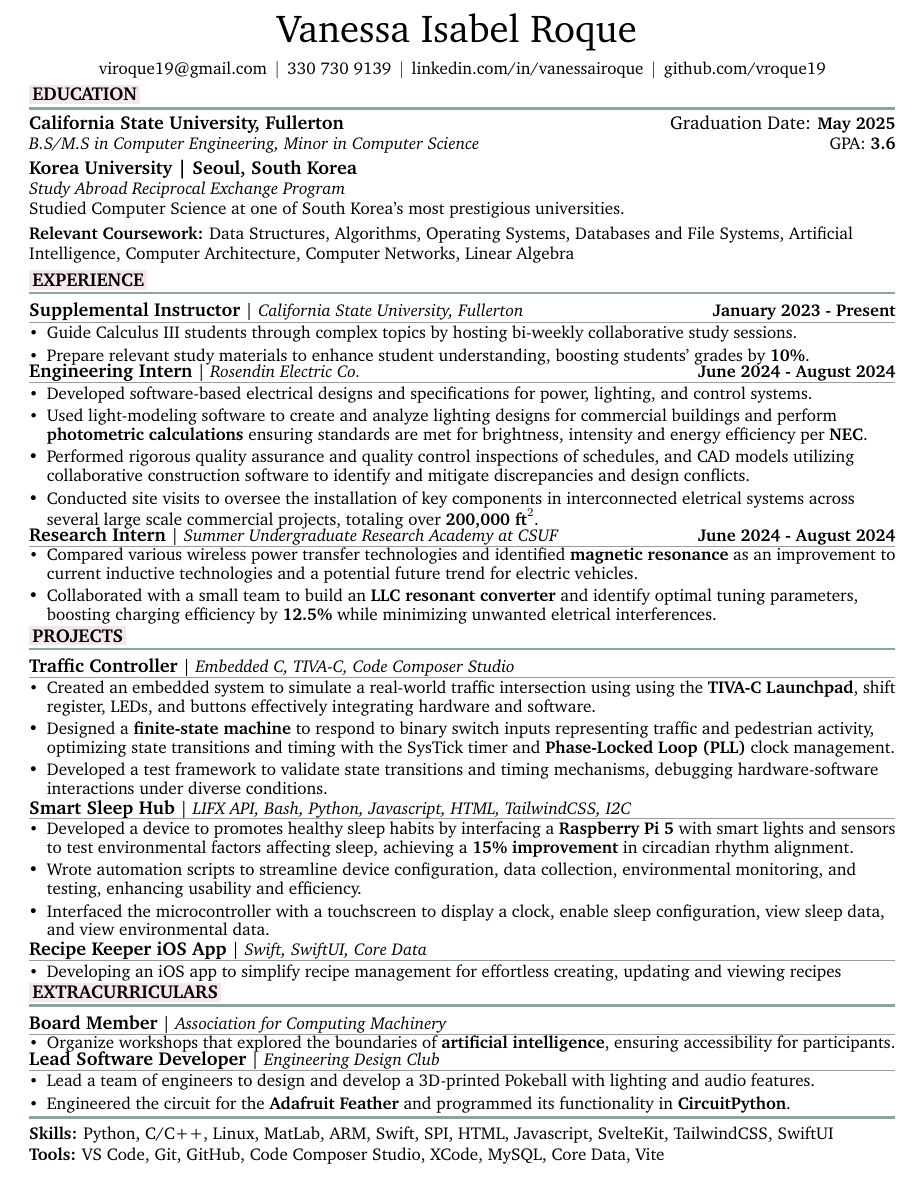
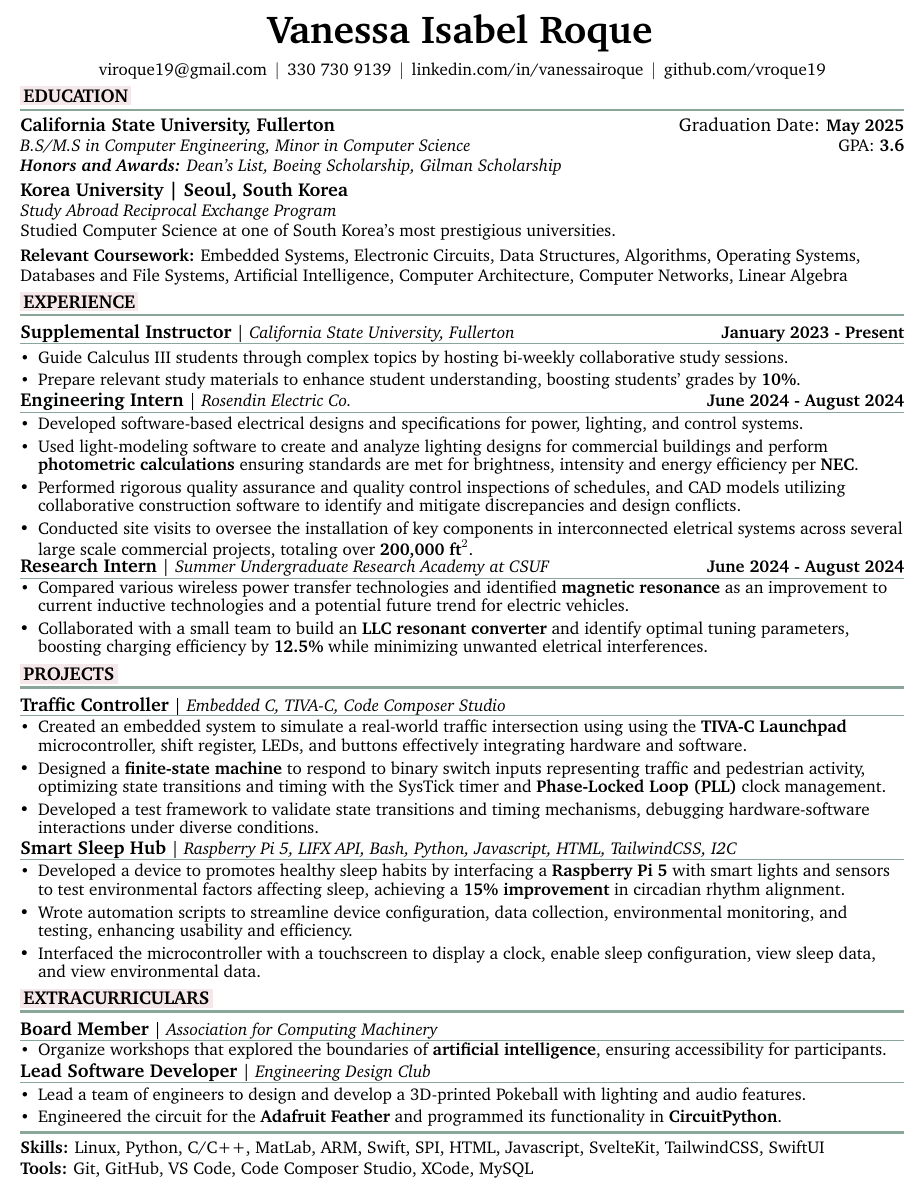
Before and after one commit to vroque19/resume-roque, a LaTeX CV (resume.tex): part of the page, cut so that both start at the same text. Compiled offline with pdfLaTeX.

Commit message:
update format

```diff
--- a/resume.tex
+++ b/resume.tex
@@ -2,11 +2,11 @@
 
 % Import Packages:
 \usepackage[
-    top=10mm, % seperation between body and page edge from the top,
+    top=8mm, % seperation between body and page edge from the top,
     ignoreheadfoot, % set margins without considering header and footer
-    bottom=10 mm, % seperation between body and page edge from the bottom
-    left=10mm, % seperation between body and page edge from the left
-    right=10mm, % seperation between body and page edge from the right
+    bottom=9 mm, % seperation between body and page edge from the bottom
+    left=8mm, % seperation between body and page edge from the left
+    right=8mm, % seperation between body and page edge from the right
     % footskip=1.0 cm, % seperation between body and footer
     % showframe % for debugging
 ]{geometry} % for adjusting page geometry
@@ -146,6 +146,8 @@ GPA:\textbf{#4}\\
 
 \newcommand{\tools}[1]{\textbf{Tools:} #1}
 
+\newcommand{\awards}[1]{\textit{\textbf{Honors and Awards:}} \textit{#1}}
+
 % Descriptors command
 \newcommand{\descript}[1]{%
 \color{primaryColor}%
@@ -216,7 +218,7 @@ GPA:\textbf{#4}\\
 
 % header section
     \begin{header}
-        \fontsize{25 pt}{15 pt}\selectfont Vanessa Isabel Roque
+        \fontsize{25 pt}{15 pt} \textbf{\selectfont Vanessa Isabel Roque}
         \vspace{0.3 pt}
         \normalsize
 
@@ -237,12 +239,13 @@ GPA:\textbf{#4}\\
 \mysectionheading{education}
 
 \educationHeading{California State University, Fullerton}{B.S/M.S in Computer Engineering, Minor in Computer Science}{May 2025}{ 3.6}
+\awards{Dean's List, Boeing Scholarship, Gilman Scholarship}
 
 \vspace{1mm}
 \studyAbroad{Korea University | Seoul, South Korea}{Study Abroad Reciprocal Exchange Program}{}{Studied Computer Science at one of South Korea’s most prestigious universities.}
 
 \vspace{1mm}
-\courseWork{Data Structures, Algorithms, Operating Systems, Databases and File Systems, Artificial Intelligence, Computer Architecture, Computer Networks, Linear Algebra}
+\courseWork{Embedded Systems, Electronic Circuits, Data Structures, Algorithms, Operating Systems, Databases and File Systems, Artificial Intelligence, Computer Architecture, Computer Networks, Linear Algebra}
 
 % \vspace{1mm}
 
@@ -271,18 +276,19 @@ GPA:\textbf{#4}\\
 
 \end{bullets}
 
+\vspace{1mm}
 \mysectionheading{Projects}
 
 \sectionHeadingSmall{Embedded C, TIVA-C, Code Composer Studio}{Traffic Controller}{ }
 
 \begin{bullets}
 
-    \item Created an embedded system to simulate a real-world traffic intersection using using the \bold{TIVA-C Launchpad}, shift register, LEDs, and buttons effectively integrating hardware and software.
+    \item Created an embedded system to simulate a real-world traffic intersection using using the \bold{TIVA-C Launchpad} microcontroller, shift register, LEDs, and buttons effectively integrating hardware and software.
         \item Designed a \bold{finite-state machine} to respond to binary switch inputs representing traffic and pedestrian activity, optimizing state transitions and timing with the SysTick timer and \bold{Phase-Locked Loop (PLL)} clock management.
     \item Developed a test framework to validate state transitions and timing mechanisms, debugging hardware-software interactions under diverse conditions.
 \end{bullets}
 \vspace{-2mm}
-\sectionHeadingSmall{LIFX API, Bash, Python, Javascript, HTML, TailwindCSS, I2C}{Smart Sleep Hub}{ }
+\sectionHeadingSmall{Raspberry Pi 5, LIFX API, Bash, Python, Javascript, HTML, TailwindCSS, I2C}{Smart Sleep Hub}{ }
 
 \begin{bullets}
 
@@ -290,11 +296,7 @@ GPA:\textbf{#4}\\
     \item Wrote automation scripts to streamline device configuration, data collection, environmental monitoring, and testing, enhancing usability and efficiency.
     \item  Interfaced the microcontroller with a touchscreen to display a clock, enable sleep configuration, view sleep data, and view environmental data.
 \end{bullets}
-\vspace{-2mm}
-\sectionHeadingSmall{Swift, SwiftUI, Core Data}{Recipe Keeper iOS App}{}
-\begin{bullets}
-\item Developing an iOS app to simplify recipe management for effortless creating, updating and viewing recipes
-\end{bullets}
+
 
 
 
@@ -304,7 +306,8 @@ GPA:\textbf{#4}\\
 \begin{bullets}
     \item Organize workshops that explored the boundaries of \bold{artificial intelligence}, ensuring accessibility for participants.
 \end{bullets}
-\vspace{-2mm}
+\vspace{-1mm}
+
 \sectionHeadingSmall{Engineering Design Club}{Lead Software Developer}{ }
 \begin{bullets}
     \item Lead a team of engineers to design and develop a 3D-printed Pokeball with lighting and audio features.
@@ -314,9 +317,9 @@ GPA:\textbf{#4}\\
 
 % skills and tools
 
-\skills{Python, C/C++, Linux, MatLab, ARM, Swift, SPI,  HTML, Javascript, SvelteKit, TailwindCSS, SwiftUI}
+\skills{Linux, Python, C/C++, MatLab, ARM, Swift, SPI,  HTML, Javascript, SvelteKit, TailwindCSS, SwiftUI}
 \vspace{5mm}
 
-\tools{VS Code, Git, GitHub, Code Composer Studio, XCode, MySQL, Core Data, Vite}
+\tools{Git, GitHub, VS Code, Code Composer Studio, XCode, MySQL}
 
 \end{document}
```
Also changed, not shown: resume.pdf, resume.tex (2 more changed lines).
